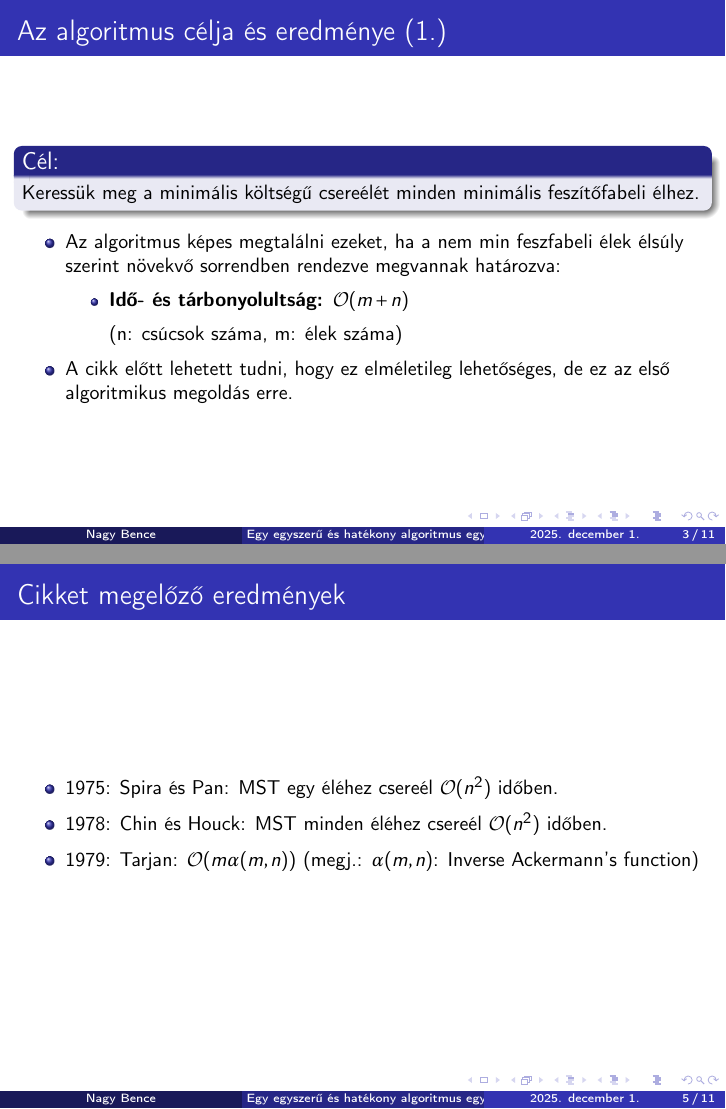
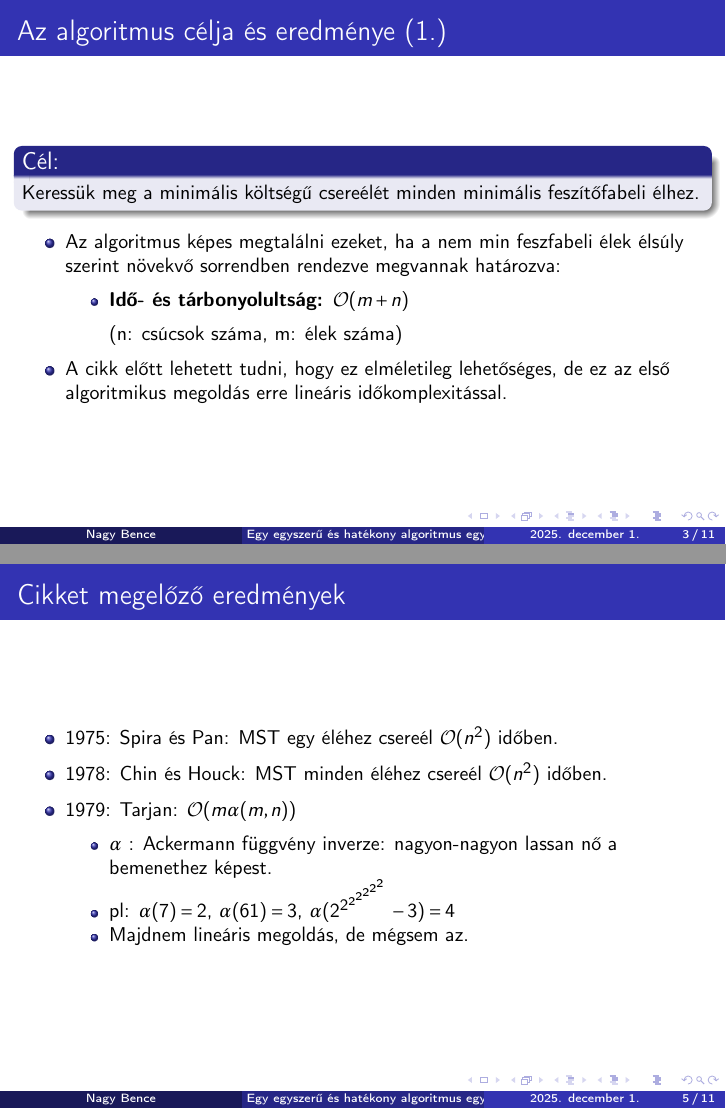
Before and after one commit to nagyb3/grafopt-eloadas, LaTeX slides (presentation.tex): pages 3 and 5 of 11, joined at a grey line. Compiled offline with pdfLaTeX.

Commit message:
Modify inverse Ackermann function description

```diff
--- a/presentation.tex
+++ b/presentation.tex
@@ -95,7 +95,7 @@
     \vspace{0.5em}
     (n: csúcsok száma, m: élek száma)
   \end{itemize}
-  \item A cikk előtt lehetett tudni, hogy ez elméletileg lehetőséges, de ez az első algoritmikus megoldás erre.
+  \item A cikk előtt lehetett tudni, hogy ez elméletileg lehetőséges, de ez az első algoritmikus megoldás erre lineáris időkomplexitással.
 \end{itemize}
 \end{frame}
 
@@ -114,7 +114,12 @@
   \begin{itemize}
     \item 1975: Spira és Pan: MST egy éléhez csereél $ \bigO (n^2) $ időben.
     \item 1978: Chin és Houck: MST minden éléhez csereél $ \bigO (n^2) $ időben.
-    \item 1979: Tarjan: $ \bigO (m \alpha (m, n))$ (megj.: $\alpha (m, n)$: Inverse Ackermann's function)
+    \item 1979: Tarjan: $ \bigO (m \alpha (m, n))$
+    \begin{itemize}
+      \item $ \alpha $ :  Ackermann függvény inverze: nagyon-nagyon lassan nő a bemenethez képest.
+      \item pl: $ \alpha (7) = 2 $, $ \alpha (61) = 3 $, $ \alpha (2^{2^{2^{2^{2^{2^{2}}}}}} - 3) = 4 $
+      \item Majdnem lineáris megoldás, de mégsem az.
+    \end{itemize}
   \end{itemize}
 \end{frame}
 
```
Also changed, not shown: sections/algo-step-full.tex (added, +1 -0 lines), sections/algo-steps/algo-step-1.tex (renamed from sections/algo-step.tex, +1 -1 lines), presentation.pdf, presentation.tex (2 more changed lines).
